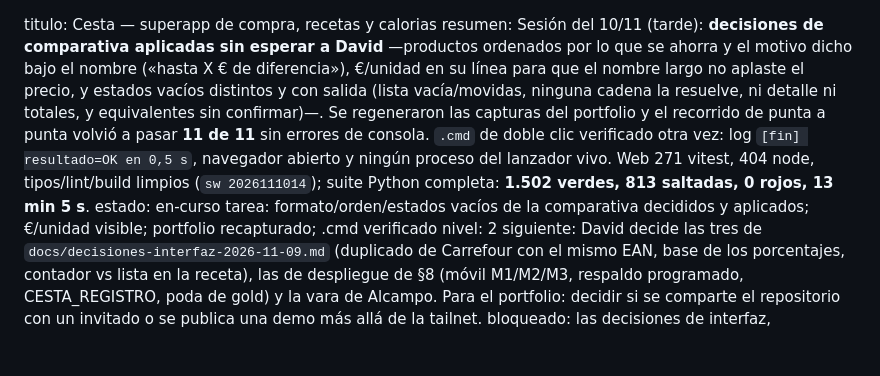
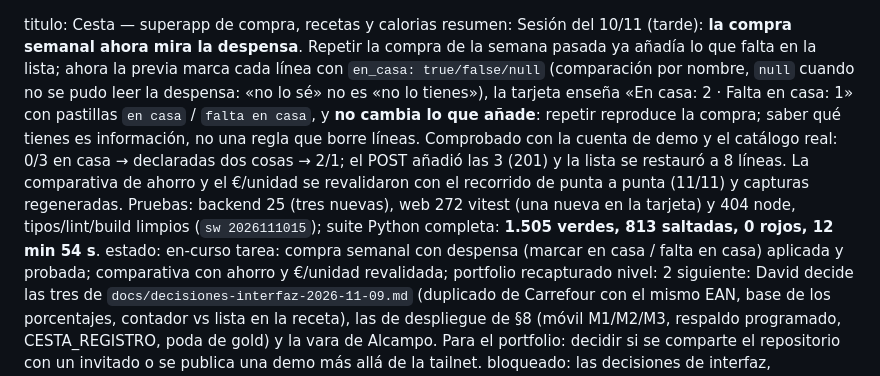
Before and after one commit to ErDeivih/cesta, a Markdown page: ESTADO-AGENTE.md, the part around the change. GitHub-like rendering; blank space fills up the shorter version.

Commit message:
Documentar la compra semanal con despensa y actualizar capturas

```diff
--- a/ESTADO-AGENTE.md
+++ b/ESTADO-AGENTE.md
@@ -1,7 +1,7 @@
 titulo: Cesta — superapp de compra, recetas y calorias
-resumen: Sesión del 10/11 (tarde): **decisiones de comparativa aplicadas sin esperar a David** —productos ordenados por lo que se ahorra y el motivo dicho bajo el nombre («hasta X € de diferencia»), €/unidad en su línea para que el nombre largo no aplaste el precio, y estados vacíos distintos y con salida (lista vacía/movidas, ninguna cadena la resuelve, ni detalle ni totales, y equivalentes sin confirmar)—. Se regeneraron las capturas del portfolio y el recorrido de punta a punta volvió a pasar **11 de 11** sin errores de consola. `.cmd` de doble clic verificado otra vez: log `[fin] resultado=OK en 0,5 s`, navegador abierto y ningún proceso del lanzador vivo. Web 271 vitest, 404 node, tipos/lint/build limpios (`sw 2026111014`); suite Python completa: **1.502 verdes, 813 saltadas, 0 rojos, 13 min 5 s**.
+resumen: Sesión del 10/11 (tarde): **la compra semanal ahora mira la despensa**. Repetir la compra de la semana pasada ya añadía lo que falta en la lista; ahora la previa marca cada línea con `en_casa: true/false/null` (comparación por nombre, `null` cuando no se pudo leer la despensa: «no lo sé» no es «no lo tienes»), la tarjeta enseña «En casa: 2 · Falta en casa: 1» con pastillas `en casa` / `falta en casa`, y **no cambia lo que añade**: repetir reproduce la compra; saber qué tienes es información, no una regla que borre líneas. Comprobado con la cuenta de demo y el catálogo real: 0/3 en casa → declaradas dos cosas → 2/1; el POST añadió las 3 (201) y la lista se restauró a 8 líneas. La comparativa de ahorro y el €/unidad se revalidaron con el recorrido de punta a punta (11/11) y capturas regeneradas. Pruebas: backend 25 (tres nuevas), web 272 vitest (una nueva en la tarjeta) y 404 node, tipos/lint/build limpios (`sw 2026111015`); suite Python completa: **1.505 verdes, 813 saltadas, 0 rojos, 12 min 54 s**.
 estado: en-curso
-tarea: formato/orden/estados vacíos de la comparativa decididos y aplicados; €/unidad visible; portfolio recapturado; .cmd verificado
+tarea: compra semanal con despensa (marcar en casa / falta en casa) aplicada y probada; comparativa con ahorro y €/unidad revalidada; portfolio recapturado
 nivel: 2
 siguiente: David decide las tres de `docs/decisiones-interfaz-2026-11-09.md` (duplicado de Carrefour con el mismo EAN, base de los porcentajes, contador vs lista en la receta), las de despliegue de §8 (móvil M1/M2/M3, respaldo programado, CESTA_REGISTRO, poda de gold) y la vara de Alcampo. Para el portfolio: decidir si se comparte el repositorio con un invitado o se publica una demo más allá de la tailnet.
 bloqueado: las decisiones de interfaz, despliegue y vara de Alcampo; el mapeo automático de supers sigue en espera de decisión y de una exportación RGPD real.
```
Also changed, not shown: PORTFOLIO.md (+2 -2 lines), docs/DIA-A-DIA-2026-11-09.md (+28 -0 lines), docs/portfolio/01-lista.png, docs/portfolio/03-sugerencias.png, docs/portfolio/04-exportar.png.
